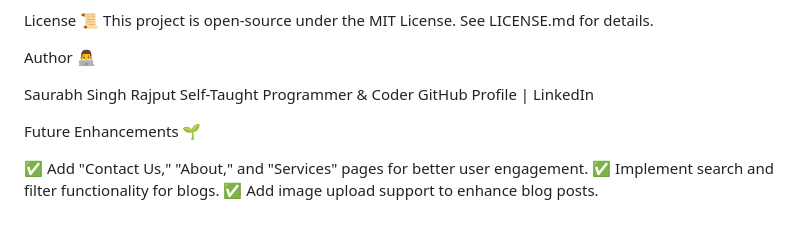
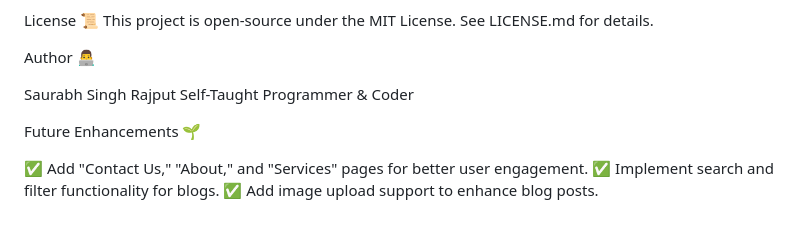
Before and after one commit to DevSars24/BlogSphere-Hub, a Markdown page: README.md, the part around the change. GitHub-like rendering.

```diff
--- a/README.md
+++ b/README.md
@@ -103,13 +103,9 @@ Author 👨‍💻
 
 Saurabh Singh Rajput
 Self-Taught Programmer & Coder
-GitHub Profile | LinkedIn
+
 
 Future Enhancements 🌱
-
-
-
-
 
 ✅ Add "Contact Us," "About," and "Services" pages for better user engagement.
 ✅ Implement search and filter functionality for blogs.
```
